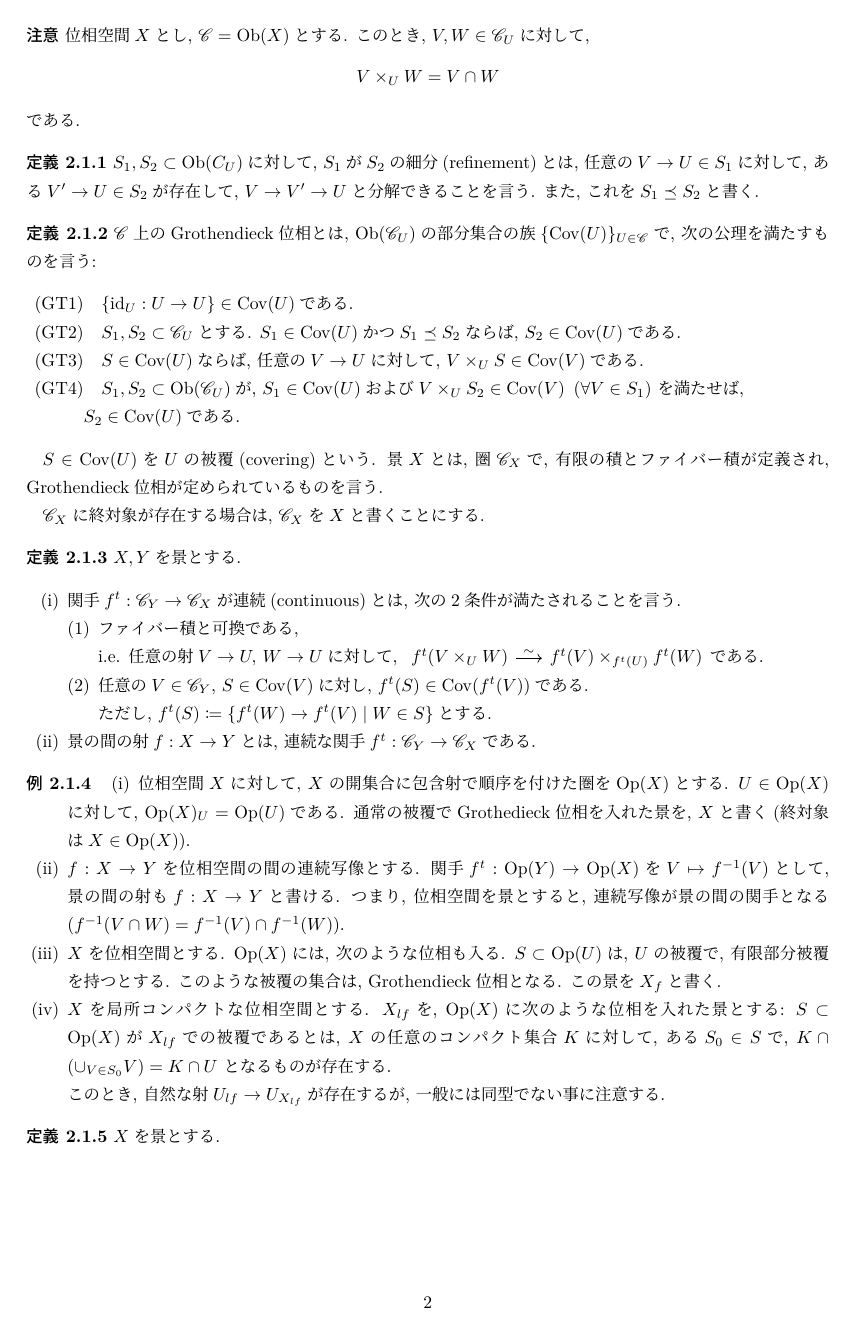
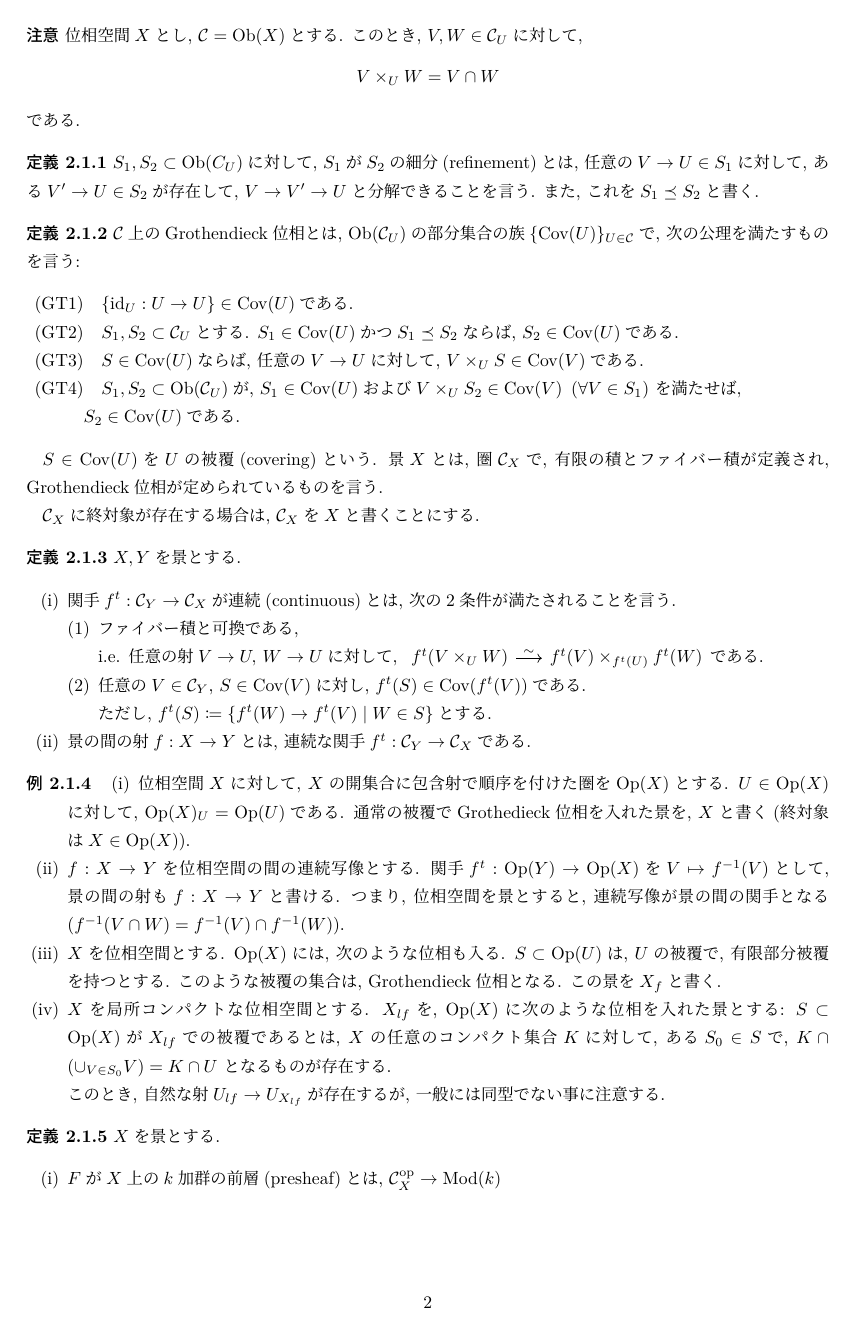
Before and after one commit to tnishida05/subanalytic_semi, a LaTeX document (main.tex, which reads contents/02-01.tex, nishida.sty): page 2 of 3. Compiled offline with pLaTeX and dvipdfmx.

Commit message:
change character of categories ( C and U )

```diff
--- a/contents/02-01.tex
+++ b/contents/02-01.tex
@@ -154,5 +154,9 @@ $\C_X$を$X$と書くことにする.
 
 \begin{dfn}
   $X$を景とする.
+  \begin{enumerate}[(i)]
+    \item $F$が$X$上の$k$加群の前層(presheaf)とは,
+      $\C^{\op}_X \to \Mod(k)$
+  \end{enumerate}
 \end{dfn}
 \end{document}
--- a/nishida.sty
+++ b/nishida.sty
@@ -81,20 +81,8 @@
 \newcommand{\Hormander}{H\"{o}rmander}
 \newcommand{\Frechet}{Fr\'echet}
 
-\newcommand{\A}{\mathscr{A}}
-\newcommand{\B}{\mathscr{B}}
-\newcommand{\C}{\mathscr{C}}
-\newcommand{\D}{\mathscr{D}}
-\newcommand{\E}{\mathscr{E}}
-\newcommand{\F}{\mathscr{F}}
-\newcommand{\G}{\mathscr{G}}
-\renewcommand{\L}{\mathscr{L}}
-\newcommand{\N}{\mathscr{N}}
-\renewcommand{\O}{\mathscr{O}}
-\newcommand{\Db}{{\mathscr{D}b}}
-\newcommand{\U}{\mathscr{U}}
-\newcommand{\V}{\mathscr{V}}
-\newcommand{\W}{\mathscr{W}}
+\newcommand{\C}{\mathcal{C}}
+\newcommand{\U}{\mathcal{U}}
 
 \newcommand{\del}{\partial}
 \newcommand{\delbar}{{\bar\partial}}
@@ -106,6 +94,8 @@
 \newcommand{\Op}{\mathrm{Op}}
 \newcommand{\Cov}{\mathrm{Cov}}
 \newcommand{\id}{\mathrm{id}}
+
+\newcommand{\Mod}{\mathrm{Mod}}
 
 \renewcommand{\Re}{\mathrm{Re}}
 
```
Also changed, not shown: out.pdf.
